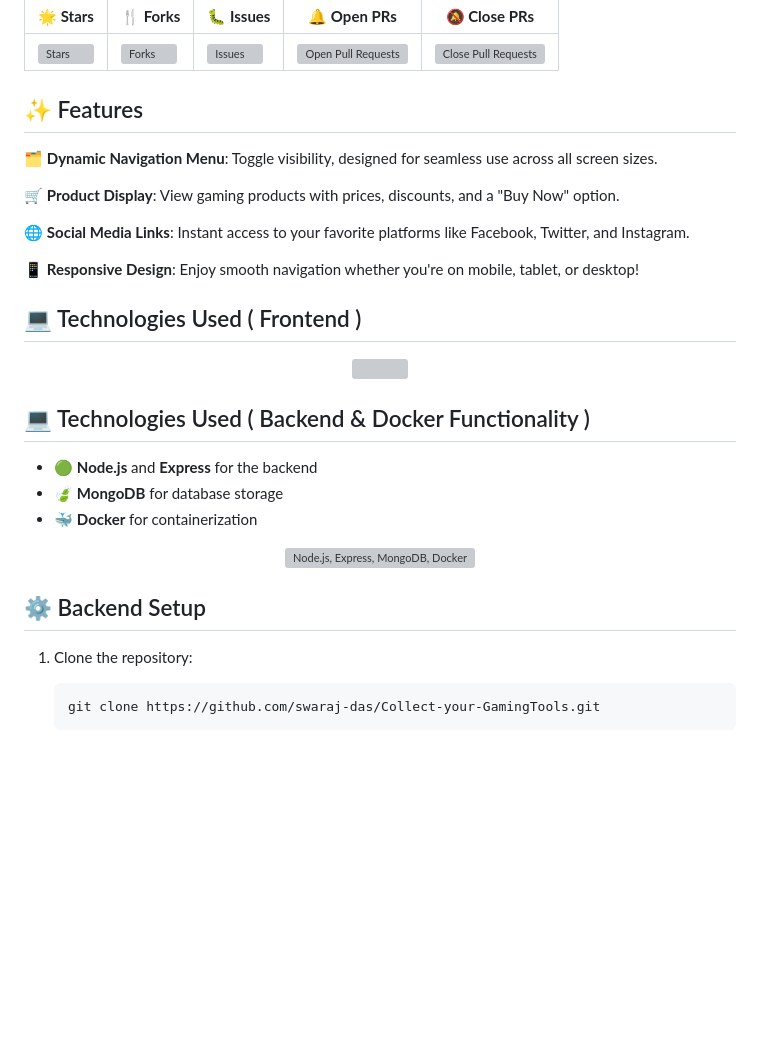
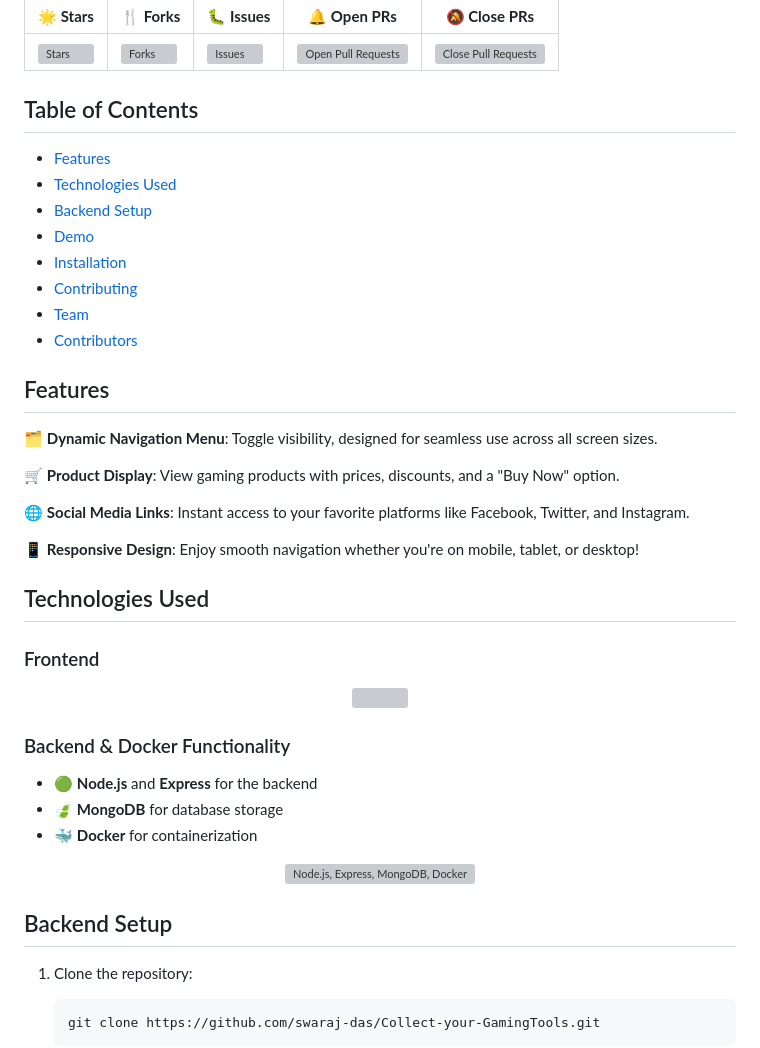
Before and after one commit to swaraj-das/Collect-your-GamingTools, a Markdown page: README.md, the part around one of its changes. GitHub-like rendering; blank space fills up the shorter version; grey boxes are pictures that could not be loaded.

Commit message:
Updated README for navigable table of contents

````diff
--- a/README.md
+++ b/README.md
@@ -22,7 +22,17 @@ A <b> responsive and dynamic website </b> to showcase the best gaming accessorie
     </tbody>
 </table>
 
-## ✨ Features
+## Table of Contents
+- [Features](#features)
+- [Technologies Used](#technologies-used)
+- [Backend Setup](#backend-setup)
+- [Demo](#demo)
+- [Installation](#installation)
+- [Contributing](#contributing)
+- [Team](#team)
+- [Contributors](#contributors)
+
+## Features
 🗂️ <b>Dynamic Navigation Menu</b>: Toggle visibility, designed for seamless use across all screen sizes.
 
 🛒 <b>Product Display</b>: View gaming products with prices, discounts, and a "Buy Now" option.
@@ -33,14 +43,15 @@ A <b> responsive and dynamic website </b> to showcase the best gaming accessorie
 
 
 
-## 💻 Technologies Used ( Frontend )
+## Technologies Used
+### Frontend
 <p align="center">
   <a href="https://skillicons.dev">
     <img src="https://skillicons.dev/icons?i=html,css,js" />
   </a>
 </p>
 
-## 💻 Technologies Used ( Backend & Docker Functionality )
+### Backend & Docker Functionality
 
 - 🟢 **Node.js** and **Express** for the backend
 - 🍃 **MongoDB** for database storage
@@ -52,7 +63,7 @@ A <b> responsive and dynamic website </b> to showcase the best gaming accessorie
     </a>
 </p>
 
-## ⚙️ Backend Setup
+## Backend Setup
 1. Clone the repository:
     ```bash
     git clone https://github.com/swaraj-das/Collect-your-GamingTools.git
````
Also changed, not shown: other parts of README.md (+5 -5 lines).
